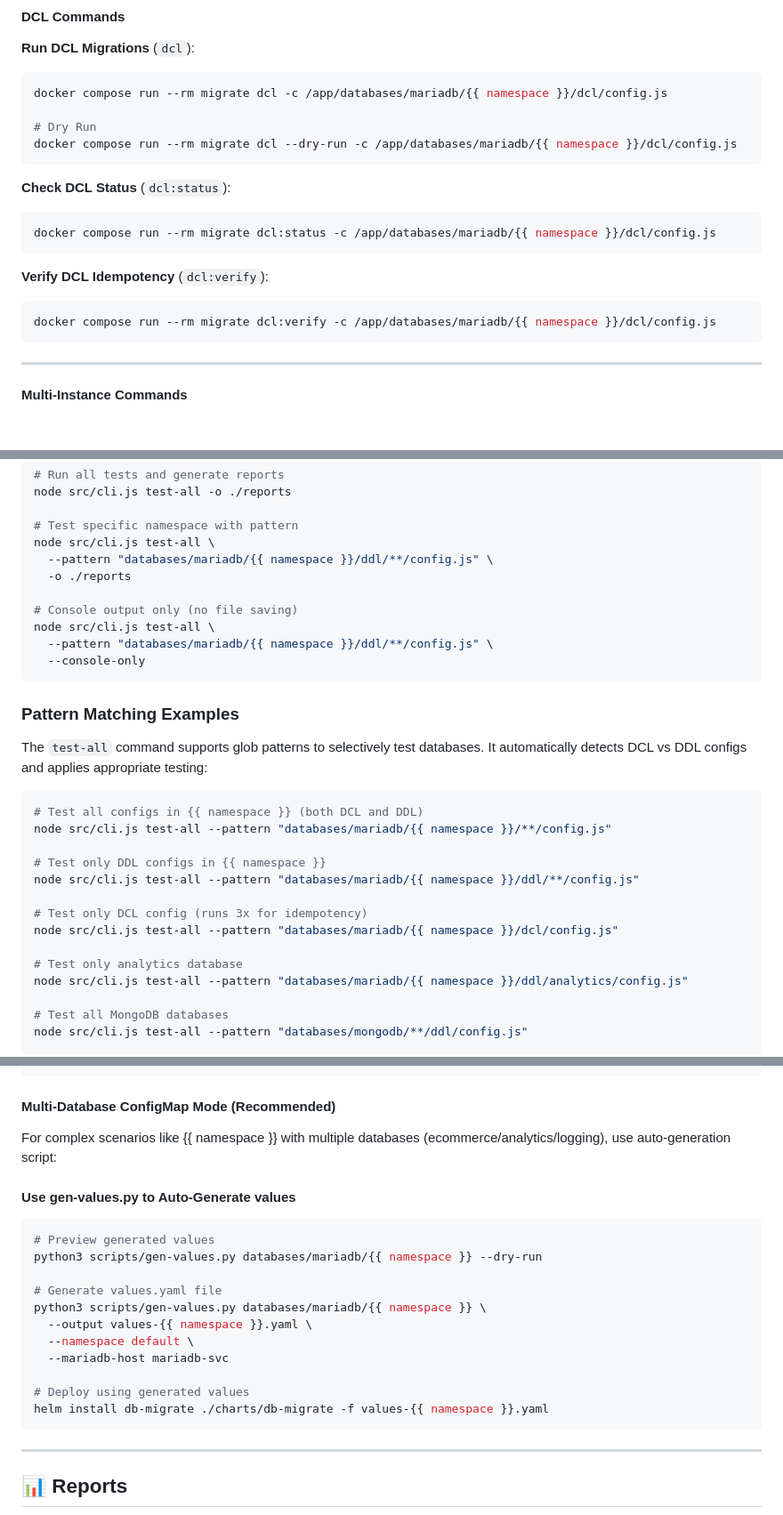
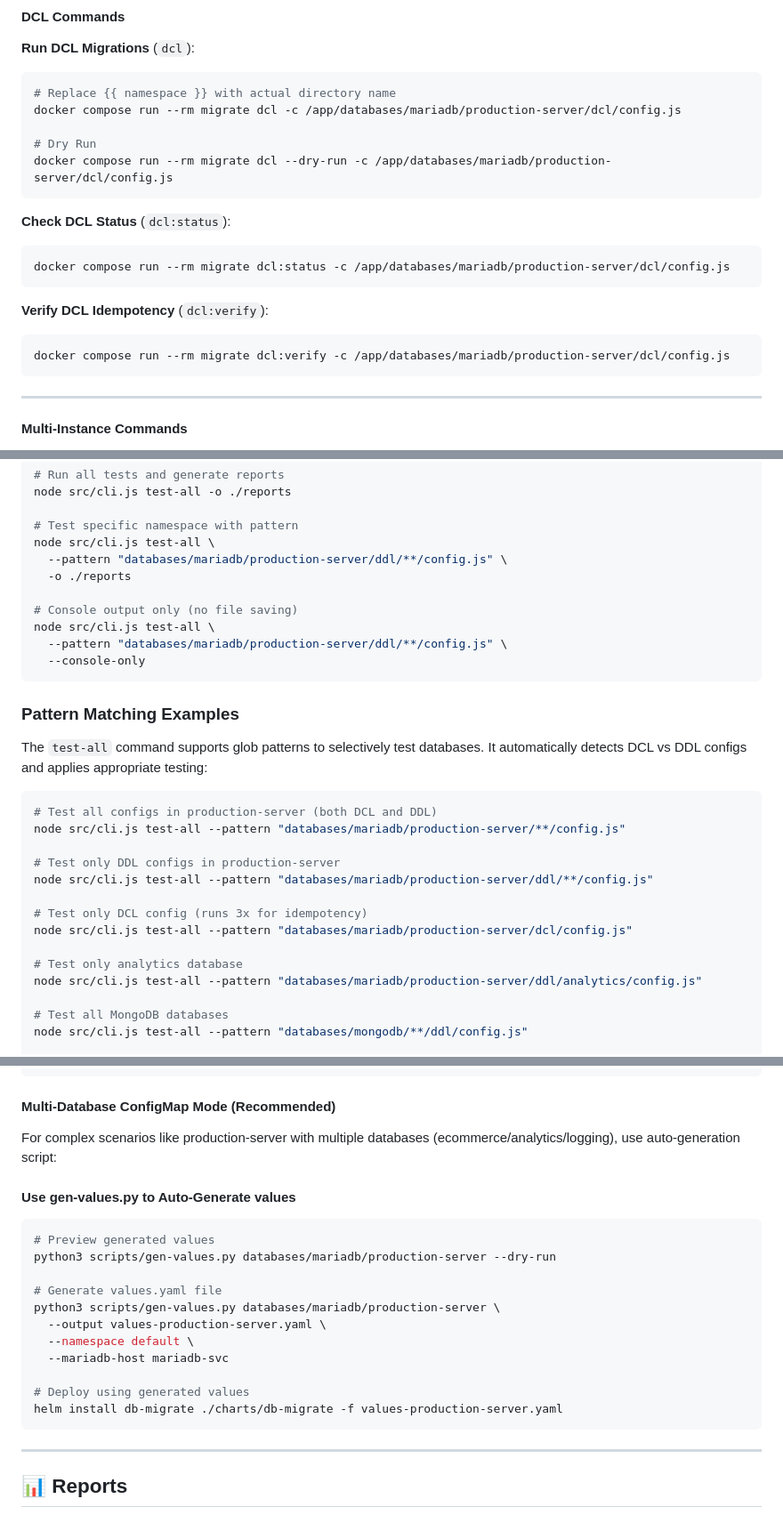
Before and after one commit to i7ppBeer/db-migrate, a Markdown page: README.md, 3 parts joined by grey strips. Shown at 89% size. GitHub-like rendering; blank space fills up the shorter version.

````diff
--- a/README.md
+++ b/README.md
@@ -275,20 +281,21 @@ docker compose run --rm migrate test -c /app/databases/mariadb/test-success/ddl/
 
 **Run DCL Migrations** (`dcl`):
 ```bash
-docker compose run --rm migrate dcl -c /app/databases/mariadb/{{ namespace }}/dcl/config.js
+# Replace {{ namespace }} with actual directory name
+docker compose run --rm migrate dcl -c /app/databases/mariadb/production-server/dcl/config.js
 
 # Dry Run
-docker compose run --rm migrate dcl --dry-run -c /app/databases/mariadb/{{ namespace }}/dcl/config.js
+docker compose run --rm migrate dcl --dry-run -c /app/databases/mariadb/production-server/dcl/config.js
 ```
 
 **Check DCL Status** (`dcl:status`):
 ```bash
-docker compose run --rm migrate dcl:status -c /app/databases/mariadb/{{ namespace }}/dcl/config.js
+docker compose run --rm migrate dcl:status -c /app/databases/mariadb/production-server/dcl/config.js
 ```
 
 **Verify DCL Idempotency** (`dcl:verify`):
 ```bash
-docker compose run --rm migrate dcl:verify -c /app/databases/mariadb/{{ namespace }}/dcl/config.js
+docker compose run --rm migrate dcl:verify -c /app/databases/mariadb/production-server/dcl/config.js
 ```
 
 ---
@@ -985,12 +995,12 @@ node src/cli.js test-all -o ./reports
 
 # Test specific namespace with pattern
 node src/cli.js test-all \
-  --pattern "databases/mariadb/{{ namespace }}/ddl/**/config.js" \
+  --pattern "databases/mariadb/production-server/ddl/**/config.js" \
   -o ./reports
 
 # Console output only (no file saving)
 node src/cli.js test-all \
-  --pattern "databases/mariadb/{{ namespace }}/ddl/**/config.js" \
+  --pattern "databases/mariadb/production-server/ddl/**/config.js" \
   --console-only
 ```
 
@@ -999,17 +1009,17 @@ node src/cli.js test-all \
 The `test-all` command supports glob patterns to selectively test databases. It automatically detects DCL vs DDL configs and applies appropriate testing:
 
 ```bash
-# Test all configs in {{ namespace }} (both DCL and DDL)
-node src/cli.js test-all --pattern "databases/mariadb/{{ namespace }}/**/config.js"
+# Test all configs in production-server (both DCL and DDL)
+node src/cli.js test-all --pattern "databases/mariadb/production-server/**/config.js"
 
-# Test only DDL configs in {{ namespace }}
-node src/cli.js test-all --pattern "databases/mariadb/{{ namespace }}/ddl/**/config.js"
+# Test only DDL configs in production-server
+node src/cli.js test-all --pattern "databases/mariadb/production-server/ddl/**/config.js"
 
 # Test only DCL config (runs 3x for idempotency)
-node src/cli.js test-all --pattern "databases/mariadb/{{ namespace }}/dcl/config.js"
+node src/cli.js test-all --pattern "databases/mariadb/production-server/dcl/config.js"
 
 # Test only analytics database
-node src/cli.js test-all --pattern "databases/mariadb/{{ namespace }}/ddl/analytics/config.js"
+node src/cli.js test-all --pattern "databases/mariadb/production-server/ddl/analytics/config.js"
 
 # Test all MongoDB databases
 node src/cli.js test-all --pattern "databases/mongodb/**/ddl/config.js"
@@ -1186,22 +1196,22 @@ helm install db-migrate ./charts/db-migrate \
 
 #### Multi-Database ConfigMap Mode (Recommended)
 
-For complex scenarios like {{ namespace }} with multiple databases (ecommerce/analytics/logging), use auto-generation script:
+For complex scenarios like production-server with multiple databases (ecommerce/analytics/logging), use auto-generation script:
 
 #### Use gen-values.py to Auto-Generate values
 
 ```bash
 # Preview generated values
-python3 scripts/gen-values.py databases/mariadb/{{ namespace }} --dry-run
+python3 scripts/gen-values.py databases/mariadb/production-server --dry-run
 
 # Generate values.yaml file
-python3 scripts/gen-values.py databases/mariadb/{{ namespace }} \
-  --output values-{{ namespace }}.yaml \
+python3 scripts/gen-values.py databases/mariadb/production-server \
+  --output values-production-server.yaml \
   --namespace default \
   --mariadb-host mariadb-svc
 
 # Deploy using generated values
-helm install db-migrate ./charts/db-migrate -f values-{{ namespace }}.yaml
+helm install db-migrate ./charts/db-migrate -f values-production-server.yaml
 ```
 
 ---
````
Also changed, not shown: other parts of README.md (+47 -38 lines).
